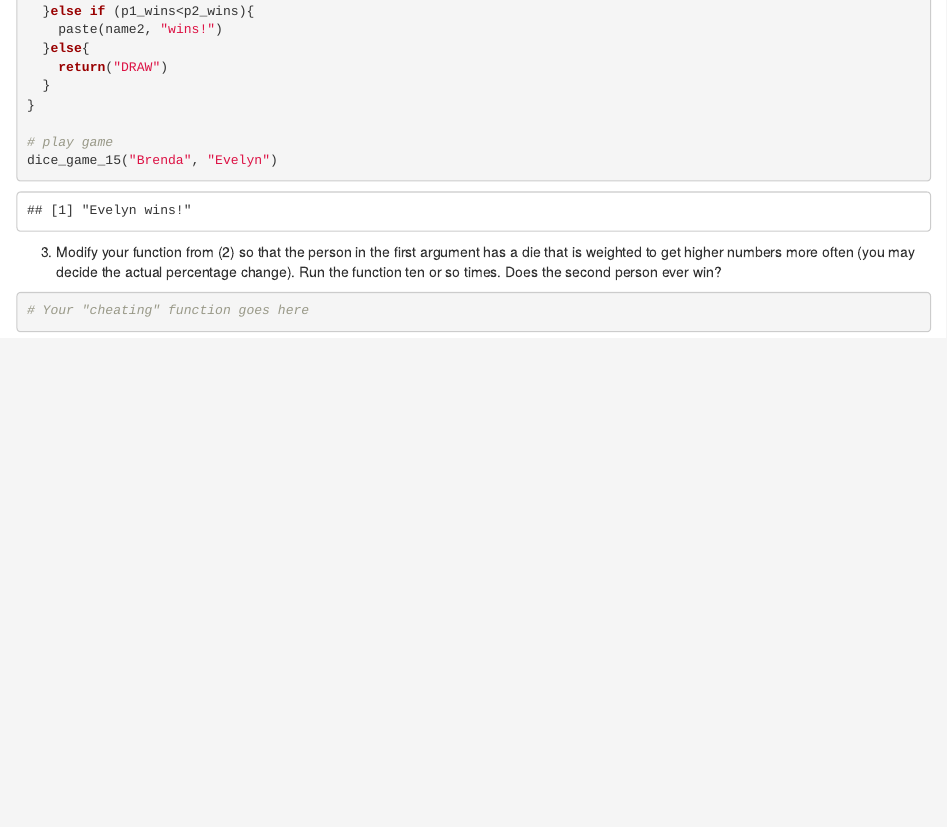
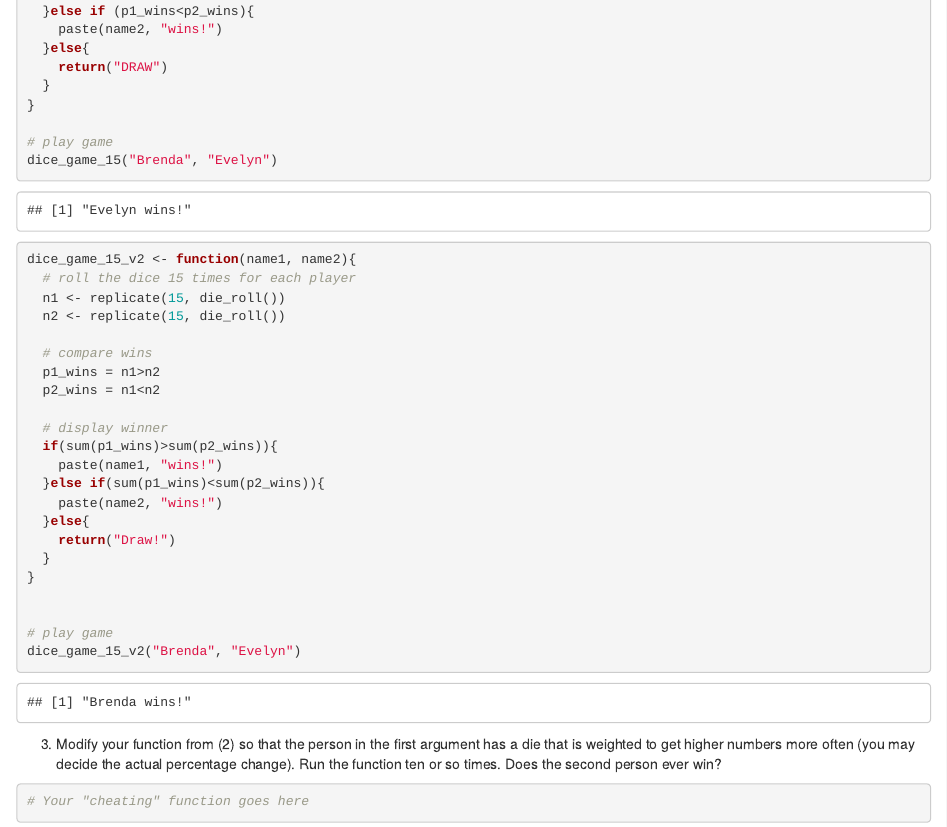
Before and after one commit to Data2401/day-7-vectors-justBRENDAA, an R Markdown document (InClassLab_Day7_Vectors.Rmd): the page in a window 1100 px wide, from 2710 px down. Rendered offline with R 4.5, knitr and Pandoc, with nearby package versions; code that draws random numbers runs with fixed seeds of ours.

Commit message:
Updated dice roll game function

````diff
--- a/InClassLab_Day7_Vectors.Rmd
+++ b/InClassLab_Day7_Vectors.Rmd
@@ -143,7 +143,30 @@ dice_game_15 <- function(name1, name2){
 dice_game_15("Brenda", "Evelyn")
 
 ```
+```{r}
+dice_game_15_v2 <- function(name1, name2){
+  # roll the dice 15 times for each player
+  n1 <- replicate(15, die_roll())
+  n2 <- replicate(15, die_roll())
 
+  # compare wins
+  p1_wins = n1>n2
+  p2_wins = n1<n2
+
+  # display winner
+  if(sum(p1_wins)>sum(p2_wins)){
+    paste(name1, "wins!")
+  }else if(sum(p1_wins)<sum(p2_wins)){
+    paste(name2, "wins!")
+  }else{
+    return("Draw!")
+  }
+}
+
+
+# play game
+dice_game_15_v2("Brenda", "Evelyn")
+```
 
 3. Modify your function from (2) so that the person in the first argument has a die that is weighted to get higher numbers more often (you may decide the actual percentage change). Run the function ten or so times. Does the second person ever win?
 
````
